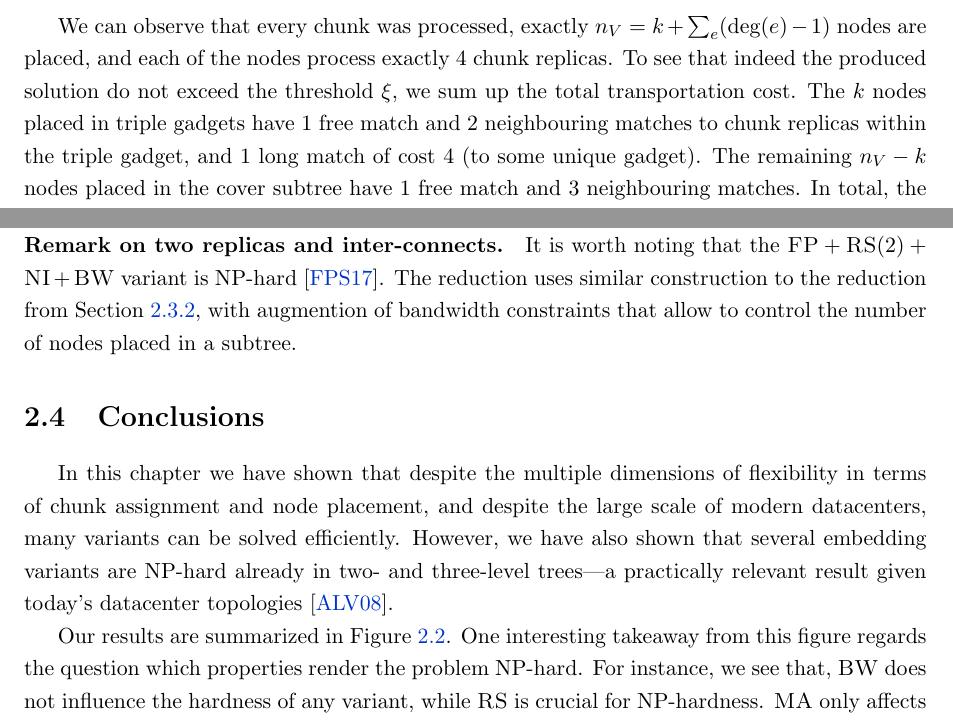
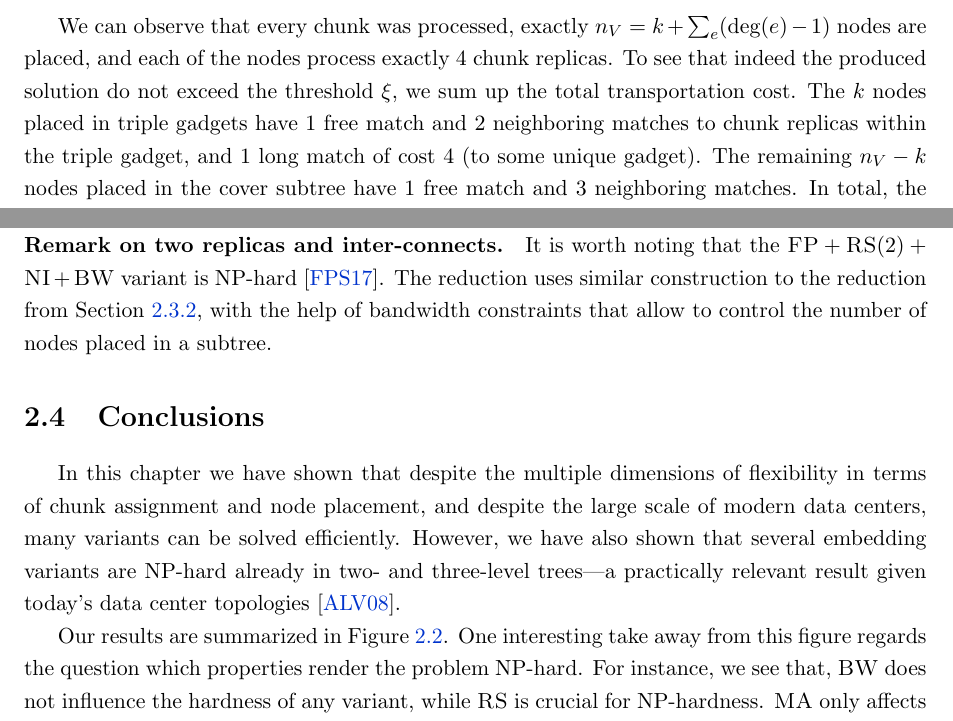
Before and after one commit to foo/algorithmic-networks, a LaTeX thesis (thesis.tex, which reads static-mapping.tex): two parts of pages 34 and 36 of 84, joined at a grey line, cut so that both start at the same text. Compiled offline with pdfLaTeX.

Commit message:
static-mapping spellcheck

```diff
--- a/static-mapping.tex
+++ b/static-mapping.tex
@@ -988,8 +988,8 @@ Therefore, exactly $k$ \TripleGadgets{} are active.
 
   We can observe that every chunk was processed, exactly $n_V = k + \sum_e(\deg(e) - 1)$ nodes are placed, and each of the nodes process exactly $4$ chunk replicas.
   To see that indeed the produced solution do not exceed the threshold $\Thr$, we sum up the total transportation cost.
-  The $k$ nodes placed in \TripleGadgets{} have $1$ free match and $2$ neighbouring matches to chunk replicas within the \TripleGadget{}, and $1$ long match of cost $4$ (to some \UnqGadget{}).
-  The remaining $\Vms-k$ nodes placed in the \CoverSubtree{} have $1$ free match and $3$ neighbouring matches.
+  The $k$ nodes placed in \TripleGadgets{} have $1$ free match and $2$ neighboring matches to chunk replicas within the \TripleGadget{}, and $1$ long match of cost $4$ (to some \UnqGadget{}).
+  The remaining $\Vms-k$ nodes placed in the \CoverSubtree{} have $1$ free match and $3$ neighboring matches.
   In total, the cost incurred is $8\cdot k + 6\cdot (\Vms - k) = \Thr$, i.e., the solution is feasible.
 
   ($\Rightarrow$) Fix a feasible solution~$\SVCEMB$ for~$\IVCEMB$ in the way described in the construction section.
@@ -1125,7 +1125,7 @@ hence every element is covered exactly once.
 \paragraph{Remark on two replicas and inter-connects.}
 It is worth noting that the $\FP+\RS(2)+\NI+\BW$ variant is NP-hard~\cite{my-tcs}.
 The reduction uses similar construction to the reduction from Section~\ref{ssec:fprsma},
-with augmention of bandwidth constraints that allow to control the number of nodes placed in a subtree.
+with the help of bandwidth constraints that allow to control the number of nodes placed in a subtree.
 
 %%%%%%%%%%%%%%%%%%%%%%%%%%%%%%%%%%%%%
 \section{Conclusions}\label{sec:conclusion-static}
@@ -1133,10 +1133,10 @@ with augmention of bandwidth constraints that allow to control the number of nod
 
 In this chapter we have shown that despite the
 multiple dimensions of flexibility in terms of chunk assignment and node placement,
-and despite the large scale of modern datacenters,
+and despite the large scale of modern data centers,
 many variants can be solved efficiently. However, we have also
 shown that several embedding variants are NP-hard already in two-
-and three-level trees---a practically relevant result given today's datacenter topologies~\cite{fattree}.
+and three-level trees---a practically relevant result given today's data center topologies~\cite{fattree}.
 
 
 %\begin{table}
@@ -1192,7 +1192,7 @@ and three-level trees---a practically relevant result given today's datacenter t
 
 Our results are summarized in
 Figure~\ref{fig:venn_full}.
-One interesting takeaway from this figure regards
+One interesting take away from this figure regards
 the question which properties render the problem
 NP-hard. For instance, we see that,~$\BW$
 does not influence the hardness of any variant,
```
Also changed, not shown: static-mapping.tex (22 more changed lines).
